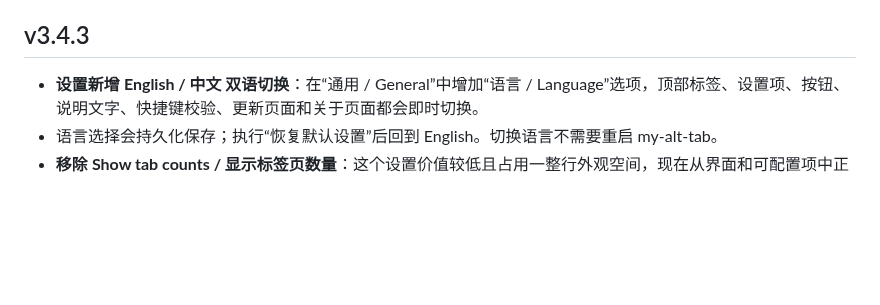
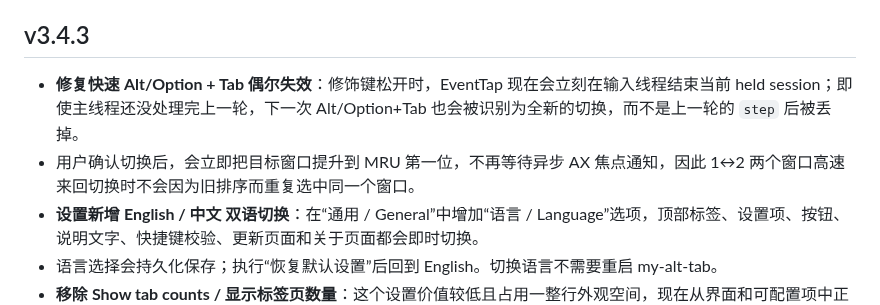
Before and after one commit to zhangqiaoran/windowhop-optimized, a Markdown page: README.zh-CN.md, the part around the change. Drawn GitHub-style; blank space fills up the shorter version.

Commit message:
docs(v3.4.3): 记录快速窗口切换竞态修复

```diff
--- a/README.zh-CN.md
+++ b/README.zh-CN.md
@@ -14,6 +14,8 @@
 
 ## v3.4.3
 
+- **修复快速 Alt/Option + Tab 偶尔失效**：修饰键松开时，EventTap 现在会立刻在输入线程结束当前 held session；即使主线程还没处理完上一轮，下一次 Alt/Option+Tab 也会被识别为全新的切换，而不是上一轮的 `step` 后被丢掉。
+- 用户确认切换后，会立即把目标窗口提升到 MRU 第一位，不再等待异步 AX 焦点通知，因此 1↔2 两个窗口高速来回切换时不会因为旧排序而重复选中同一个窗口。
 - **设置新增 English / 中文 双语切换**：在“通用 / General”中增加“语言 / Language”选项，顶部标签、设置项、按钮、说明文字、快捷键校验、更新页面和关于页面都会即时切换。
 - 语言选择会持久化保存；执行“恢复默认设置”后回到 English。切换语言不需要重启 my-alt-tab。
 - **移除 Show tab counts / 显示标签页数量**：这个设置价值较低且占用一整行外观空间，现在从界面和可配置项中正式退休，标签页数量保持关闭。
```
